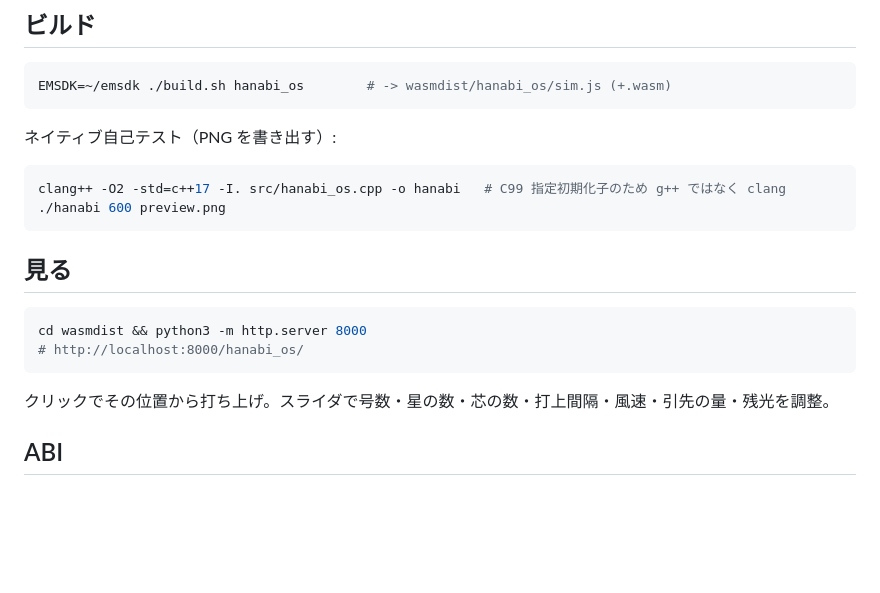
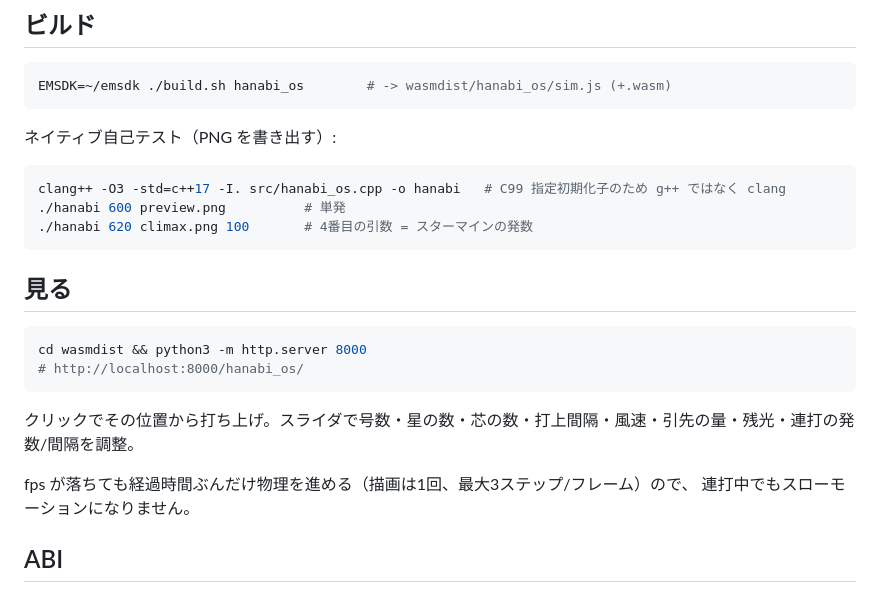
Before and after one commit to yomei-o/hanabi_emu_cpp, a Markdown page: README.md, the part around one of its changes. Rendered like a GitHub page; blank space fills up the shorter version.

````diff
--- a/README.md
+++ b/README.md
@@ -71,8 +94,9 @@ EMSDK=~/emsdk ./build.sh hanabi_os        # -> wasmdist/hanabi_os/sim.js (+.wasm
 ネイティブ自己テスト（PNG を書き出す）:
 
 ```sh
-clang++ -O2 -std=c++17 -I. src/hanabi_os.cpp -o hanabi   # C99 指定初期化子のため g++ ではなく clang
-./hanabi 600 preview.png
+clang++ -O3 -std=c++17 -I. src/hanabi_os.cpp -o hanabi   # C99 指定初期化子のため g++ ではなく clang
+./hanabi 600 preview.png          # 単発
+./hanabi 620 climax.png 100       # 4番目の引数 = スターマインの発数
 ```
 
 ## 見る
@@ -82,7 +106,10 @@ cd wasmdist && python3 -m http.server 8000
 # http://localhost:8000/hanabi_os/
 ```
 
-クリックでその位置から打ち上げ。スライダで号数・星の数・芯の数・打上間隔・風速・引先の量・残光を調整。
+クリックでその位置から打ち上げ。スライダで号数・星の数・芯の数・打上間隔・風速・引先の量・残光・連打の発数/間隔を調整。
+
+fps が落ちても経過時間ぶんだけ物理を進める（描画は1回、最大3ステップ/フレーム）ので、
+連打中でもスローモーションになりません。
 
 ## ABI
 
````
Also changed, not shown: other parts of README.md (+23 -0 lines), preview_climax.png (added), 3 other files.
